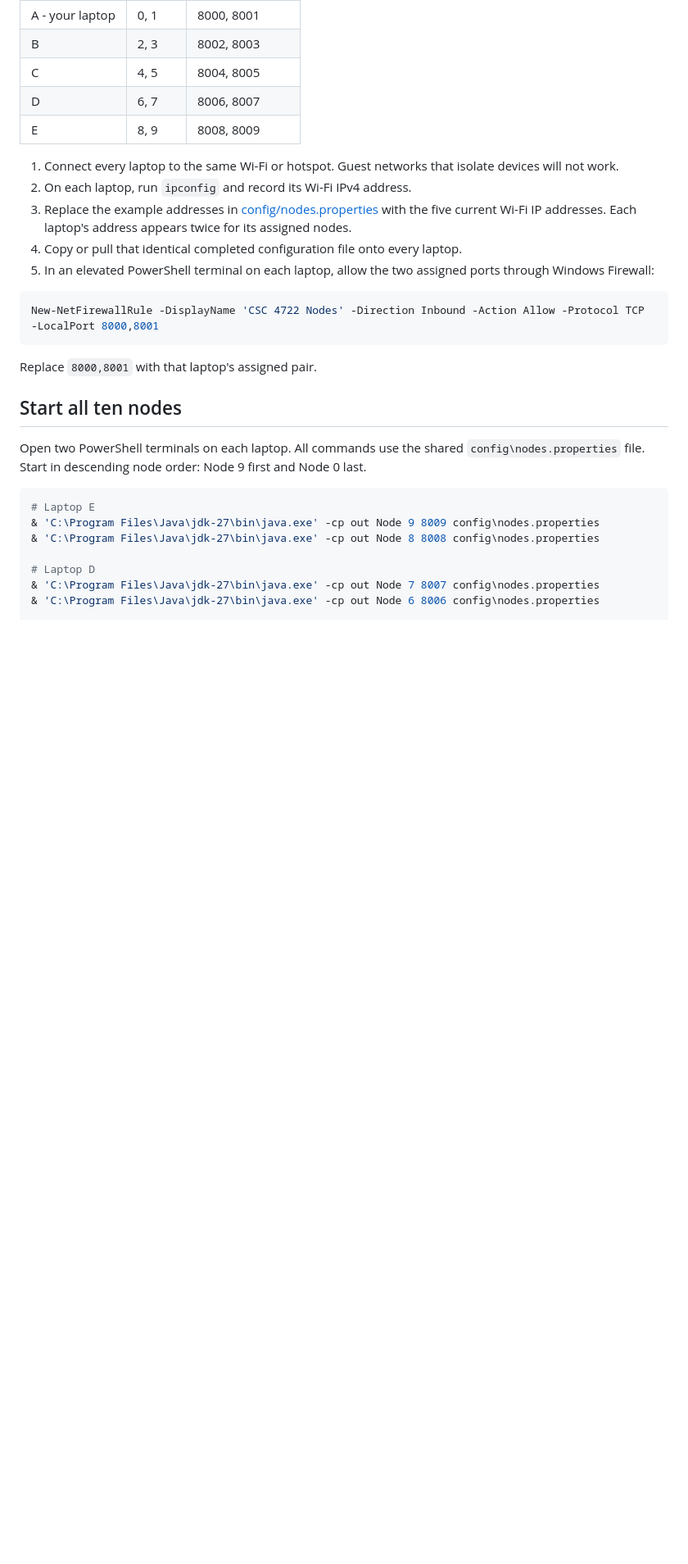
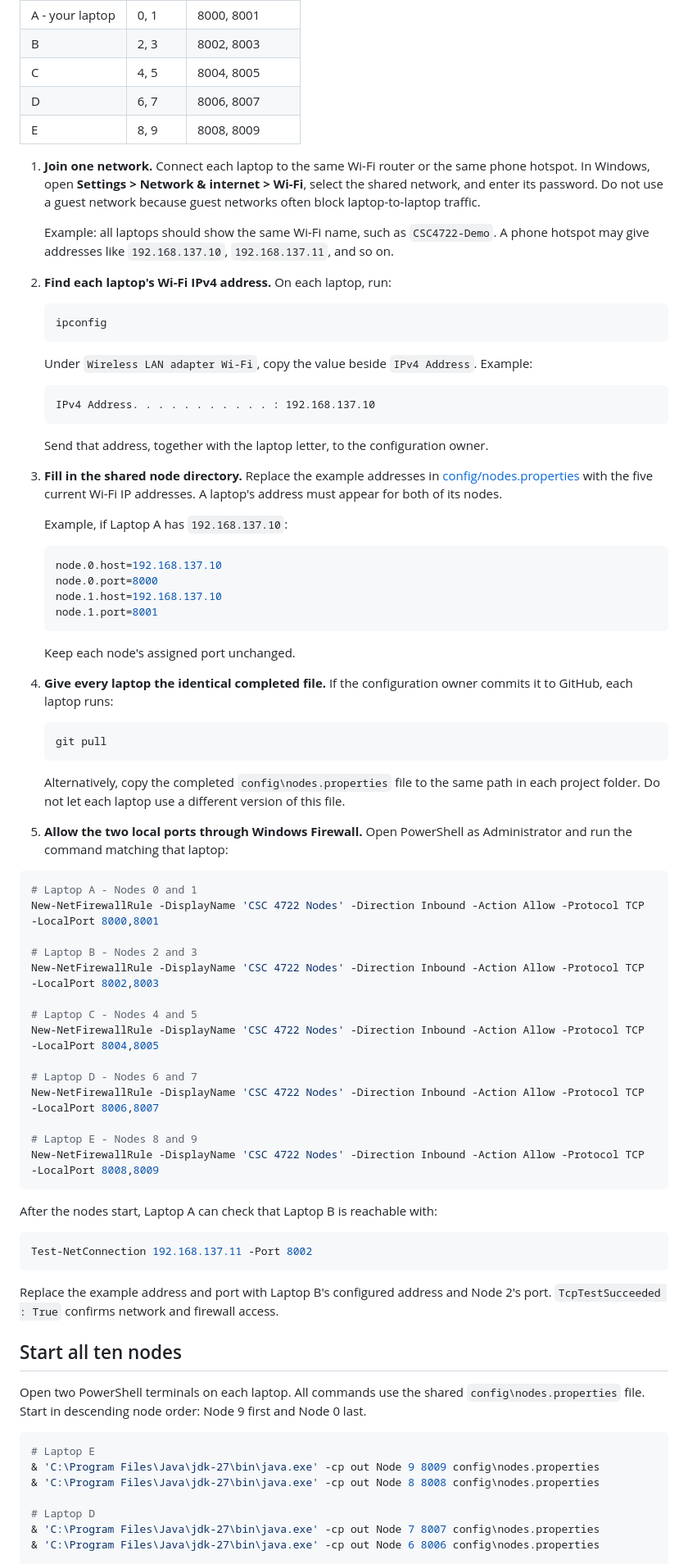
Before and after one commit to bidox002/distributed-systems, a Markdown page: README.md, the part around one of its changes. Shown at 82% size. GitHub-like rendering; blank space fills up the shorter version.

Commit message:
improved setup and test guide, added test network script

````diff
--- a/README.md
+++ b/README.md
@@ -24,17 +47,71 @@ Use the following simple allocation. Your laptop is Laptop A and runs Nodes 0 an
 | D | 6, 7 | 8006, 8007 |
 | E | 8, 9 | 8008, 8009 |
 
-1. Connect every laptop to the same Wi-Fi or hotspot. Guest networks that isolate devices will not work.
-2. On each laptop, run `ipconfig` and record its Wi-Fi IPv4 address.
-3. Replace the example addresses in [config/nodes.properties](config/nodes.properties) with the five current Wi-Fi IP addresses. Each laptop's address appears twice for its assigned nodes.
-4. Copy or pull that identical completed configuration file onto every laptop.
-5. In an elevated PowerShell terminal on each laptop, allow the two assigned ports through Windows Firewall:
+1. **Join one network.** Connect each laptop to the same Wi-Fi router or the same phone hotspot. In Windows, open **Settings > Network & internet > Wi-Fi**, select the shared network, and enter its password. Do not use a guest network because guest networks often block laptop-to-laptop traffic.
+
+   Example: all laptops should show the same Wi-Fi name, such as `CSC4722-Demo`. A phone hotspot may give addresses like `192.168.137.10`, `192.168.137.11`, and so on.
+
+2. **Find each laptop's Wi-Fi IPv4 address.** On each laptop, run:
+
+   ```powershell
+   ipconfig
+   ```
+
+   Under `Wireless LAN adapter Wi-Fi`, copy the value beside `IPv4 Address`. Example:
+
+   ```text
+   IPv4 Address. . . . . . . . . . . : 192.168.137.10
+   ```
+
+   Send that address, together with the laptop letter, to the configuration owner.
+
+3. **Fill in the shared node directory.** Replace the example addresses in [config/nodes.properties](config/nodes.properties) with the five current Wi-Fi IP addresses. A laptop's address must appear for both of its nodes.
+
+   Example, if Laptop A has `192.168.137.10`:
+
+   ```properties
+   node.0.host=192.168.137.10
+   node.0.port=8000
+   node.1.host=192.168.137.10
+   node.1.port=8001
+   ```
+
+   Keep each node's assigned port unchanged.
+
+4. **Give every laptop the identical completed file.** If the configuration owner commits it to GitHub, each laptop runs:
+
+   ```powershell
+   git pull
+   ```
+
+   Alternatively, copy the completed `config\nodes.properties` file to the same path in each project folder. Do not let each laptop use a different version of this file.
+
+5. **Allow the two local ports through Windows Firewall.** Open PowerShell as Administrator and run the command matching that laptop:
 
 ```powershell
+# Laptop A - Nodes 0 and 1
 New-NetFirewallRule -DisplayName 'CSC 4722 Nodes' -Direction Inbound -Action Allow -Protocol TCP -LocalPort 8000,8001
+
+# Laptop B - Nodes 2 and 3
+New-NetFirewallRule -DisplayName 'CSC 4722 Nodes' -Direction Inbound -Action Allow -Protocol TCP -LocalPort 8002,8003
+
+# Laptop C - Nodes 4 and 5
+New-NetFirewallRule -DisplayName 'CSC 4722 Nodes' -Direction Inbound -Action Allow -Protocol TCP -LocalPort 8004,8005
+
+# Laptop D - Nodes 6 and 7
+New-NetFirewallRule -DisplayName 'CSC 4722 Nodes' -Direction Inbound -Action Allow -Protocol TCP -LocalPort 8006,8007
+
+# Laptop E - Nodes 8 and 9
+New-NetFirewallRule -DisplayName 'CSC 4722 Nodes' -Direction Inbound -Action Allow -Protocol TCP -LocalPort 8008,8009
 ```
 
-Replace `8000,8001` with that laptop's assigned pair.
+After the nodes start, Laptop A can check that Laptop B is reachable with:
+
+```powershell
+Test-NetConnection 192.168.137.11 -Port 8002
+```
+
+Replace the example address and port with Laptop B's configured address and Node 2's port. `TcpTestSucceeded : True` confirms network and firewall access.
 
 ## Start all ten nodes
 
````
Also changed, not shown: other parts of README.md (+23 -0 lines), docs/SETUP_AND_TEST_GUIDE.md (+60 -14 lines).
